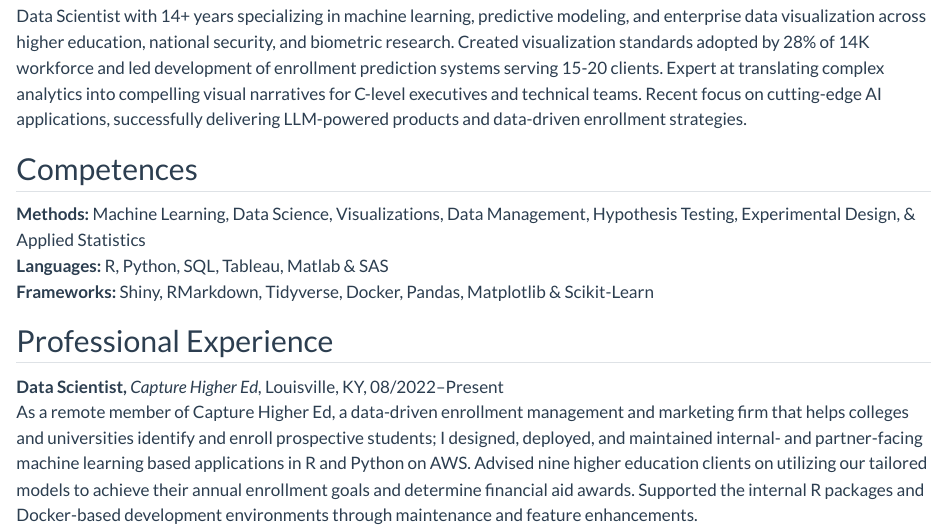
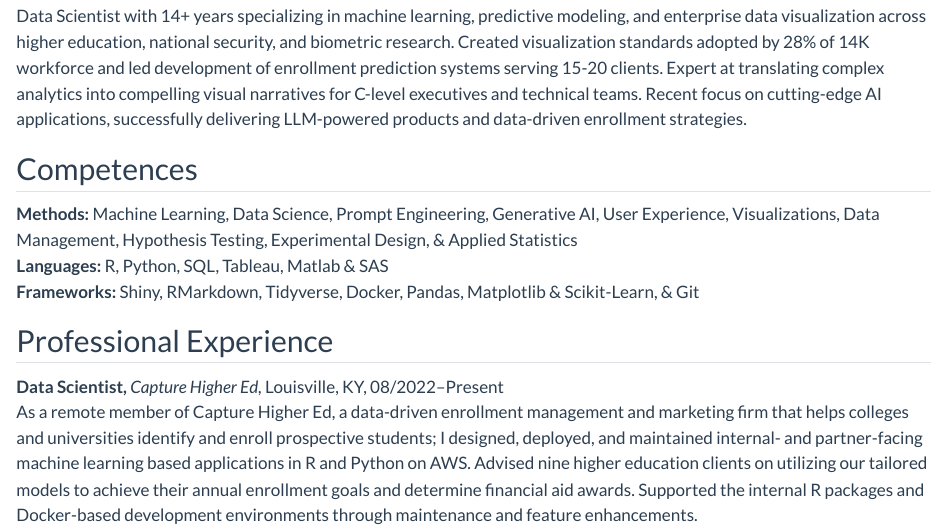
Before and after one commit to jesadrperez/jesadrperez.github.io, a Quarto document (curriculum-vitae.qmd): the page in a window 1100 px wide, from 130 px down. Rendered offline with R 4.5, knitr and Pandoc in place of Quarto, with nearby package versions.

Commit message:
feat: update competences

```diff
--- a/curriculum-vitae.qmd
+++ b/curriculum-vitae.qmd
@@ -8,9 +8,9 @@ Data Scientist with 14+ years specializing in machine learning, predictive model
 
 ## Competences
 
-**Methods:** Machine Learning, Data Science, Visualizations, Data Management, Hypothesis Testing, Experimental Design, & Applied Statistics\
+**Methods:** Machine Learning, Data Science, Prompt Engineering, Generative AI, User Experience, Visualizations, Data Management, Hypothesis Testing, Experimental Design, & Applied Statistics\
 **Languages:** R, Python, SQL, Tableau, Matlab & SAS\
-**Frameworks:** Shiny, RMarkdown, Tidyverse, Docker, Pandas, Matplotlib & Scikit-Learn
+**Frameworks:** Shiny, RMarkdown, Tidyverse, Docker, Pandas, Matplotlib & Scikit-Learn, & Git\
 
 ## Professional Experience
 
```
Also changed, not shown: docs/search.json, 1 other file.
